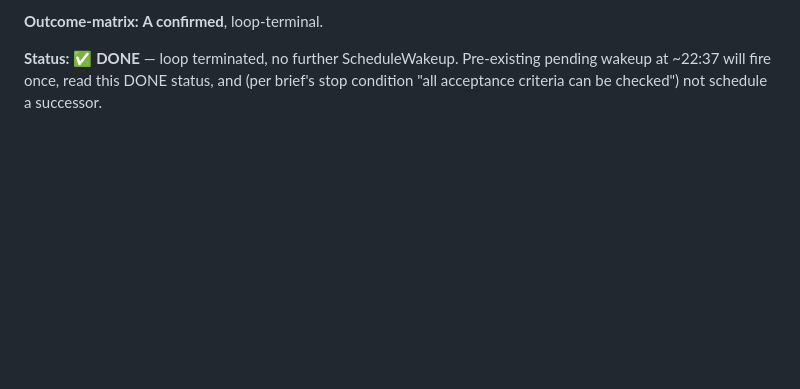
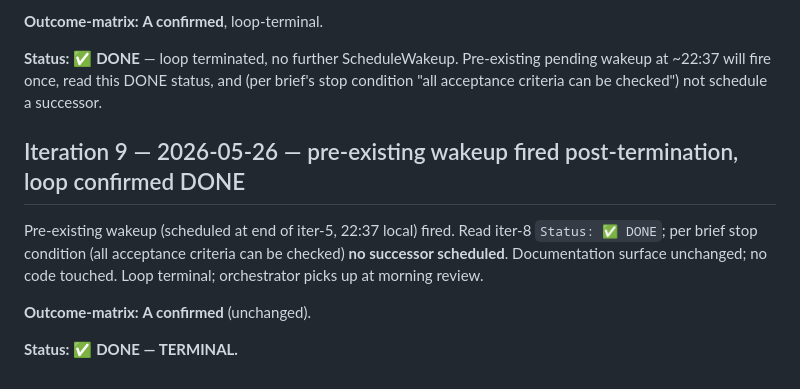
Before and after one commit to temoTxt/PyPhysics, a Markdown page: .dev/research/STATE.md, the part around the change. GitHub-like rendering; blank space fills up the shorter version.

Commit message:
candidate-1: iter-9 — pre-existing wakeup fired post-termination, loop confirmed DONE
Co-Authored-By: Claude Opus 4.7 (1M context) <noreply@anthropic.com>

```diff
--- a/.dev/research/STATE.md
+++ b/.dev/research/STATE.md
@@ -331,3 +331,11 @@ b8c5020  iter-2 — ingest TCEP, identify mass-renorm gap as possible blocker
 **Outcome-matrix:** **A confirmed**, loop-terminal.
 
 **Status:** ✅ **DONE** — loop terminated, no further ScheduleWakeup. Pre-existing pending wakeup at ~22:37 will fire once, read this DONE status, and (per brief's stop condition "all acceptance criteria can be checked") not schedule a successor.
+
+## Iteration 9 — 2026-05-26 — pre-existing wakeup fired post-termination, loop confirmed DONE
+
+Pre-existing wakeup (scheduled at end of iter-5, 22:37 local) fired. Read iter-8 `Status: ✅ DONE`; per brief stop condition (all acceptance criteria can be checked) **no successor scheduled**. Documentation surface unchanged; no code touched. Loop terminal; orchestrator picks up at morning review.
+
+**Outcome-matrix:** **A confirmed** (unchanged).
+
+**Status:** ✅ **DONE — TERMINAL.**
```
